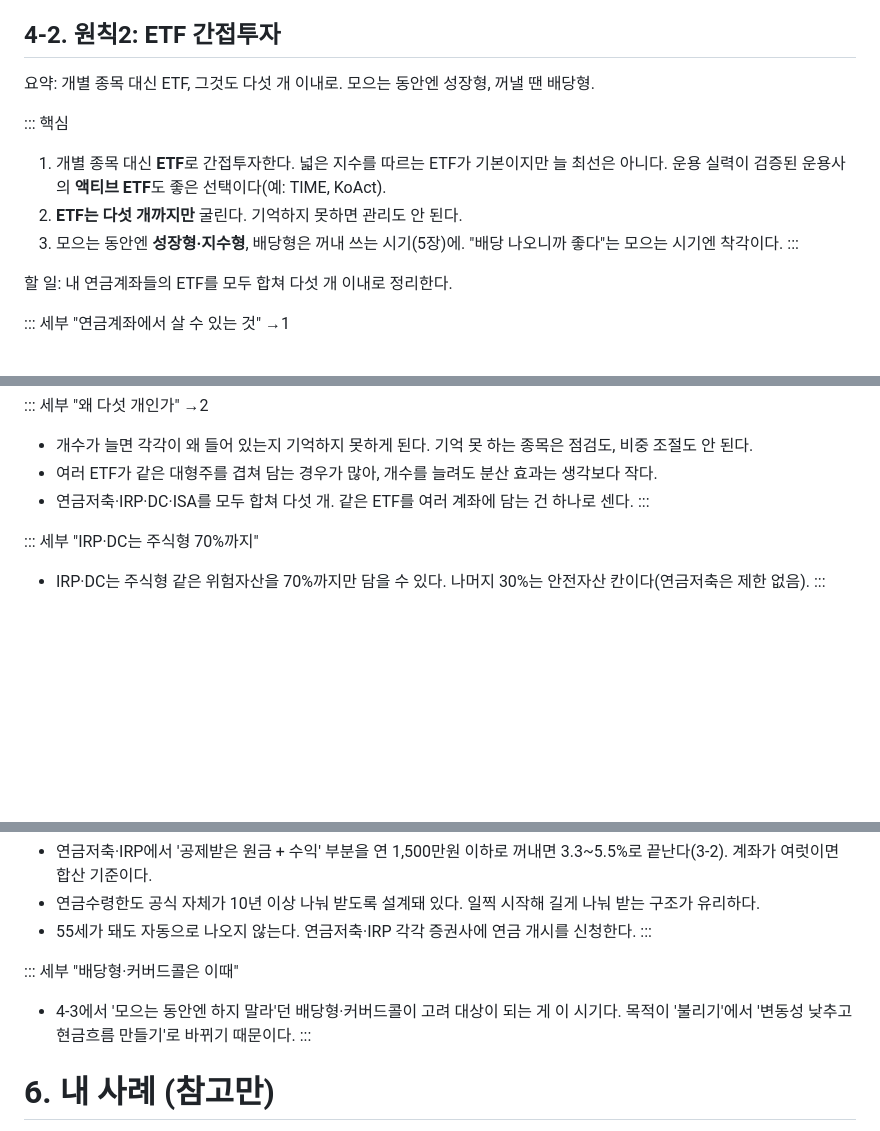
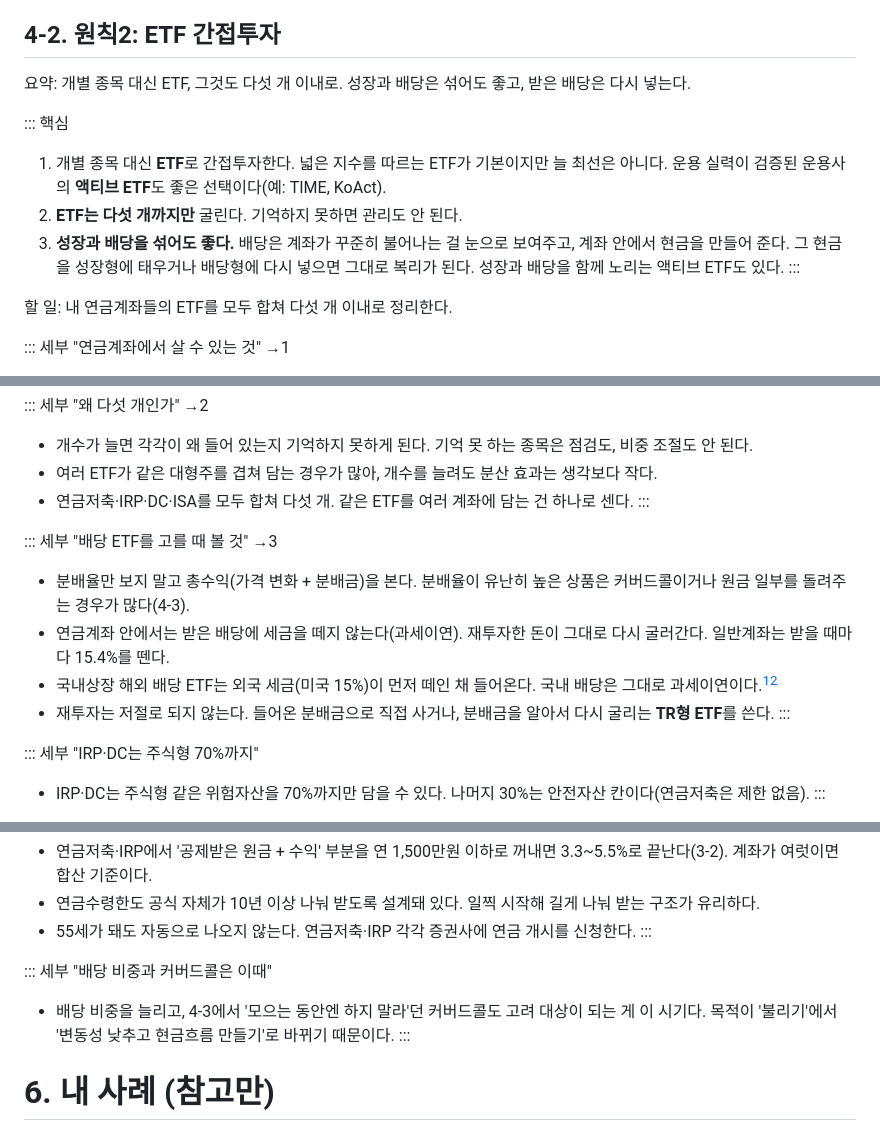
Before and after one commit to meringue5/retirement-guide, a Markdown page: content/guide.md, 3 parts joined by grey strips. Drawn GitHub-style; blank space fills up the shorter version.

Commit message:
4-2 배당 관점 수정: 성장·배당 혼합과 재투자, 5장 문장 정정

```diff
--- a/content/guide.md
+++ b/content/guide.md
@@ -464,12 +464,12 @@ version: v3.1 (핵심/세부 분류 + 1차 리뷰 반영)
 
 ## 4-2. 원칙2: ETF 간접투자
 
-요약: 개별 종목 대신 ETF, 그것도 다섯 개 이내로. 모으는 동안엔 성장형, 꺼낼 땐 배당형.
+요약: 개별 종목 대신 ETF, 그것도 다섯 개 이내로. 성장과 배당은 섞어도 좋고, 받은 배당은 다시 넣는다.
 
 ::: 핵심
 1. 개별 종목 대신 **ETF**로 간접투자한다. 넓은 지수를 따르는 ETF가 기본이지만 늘 최선은 아니다. 운용 실력이 검증된 운용사의 **액티브 ETF**도 좋은 선택이다(예: TIME, KoAct).
 2. **ETF는 다섯 개까지만** 굴린다. 기억하지 못하면 관리도 안 된다.
-3. 모으는 동안엔 **성장형·지수형**, 배당형은 꺼내 쓰는 시기(5장)에. "배당 나오니까 좋다"는 모으는 시기엔 착각이다.
+3. **성장과 배당을 섞어도 좋다.** 배당은 계좌가 꾸준히 불어나는 걸 눈으로 보여주고, 계좌 안에서 현금을 만들어 준다. 그 현금을 성장형에 태우거나 배당형에 다시 넣으면 그대로 복리가 된다. 성장과 배당을 함께 노리는 액티브 ETF도 있다.
 :::
 
 할 일: 내 연금계좌들의 ETF를 모두 합쳐 다섯 개 이내로 정리한다.
@@ -489,6 +489,13 @@ version: v3.1 (핵심/세부 분류 + 1차 리뷰 반영)
 - 개수가 늘면 각각이 왜 들어 있는지 기억하지 못하게 된다. 기억 못 하는 종목은 점검도, 비중 조절도 안 된다.
 - 여러 ETF가 같은 대형주를 겹쳐 담는 경우가 많아, 개수를 늘려도 분산 효과는 생각보다 작다.
 - 연금저축·IRP·DC·ISA를 모두 합쳐 다섯 개. 같은 ETF를 여러 계좌에 담는 건 하나로 센다.
+:::
+
+::: 세부 "배당 ETF를 고를 때 볼 것" →3
+- 분배율만 보지 말고 총수익(가격 변화 + 분배금)을 본다. 분배율이 유난히 높은 상품은 커버드콜이거나 원금 일부를 돌려주는 경우가 많다(4-3).
+- 연금계좌 안에서는 받은 배당에 세금을 떼지 않는다(과세이연). 재투자한 돈이 그대로 다시 굴러간다. 일반계좌는 받을 때마다 15.4%를 뗀다.
+- 국내상장 해외 배당 ETF는 외국 세금(미국 15%)이 먼저 떼인 채 들어온다. 국내 배당은 그대로 과세이연이다.[^fx-dividend]
+- 재투자는 저절로 되지 않는다. 들어온 분배금으로 직접 사거나, 분배금을 알아서 다시 굴리는 **TR형 ETF**를 쓴다.
 :::
 
 ::: 세부 "IRP·DC는 주식형 70%까지"
@@ -576,8 +583,8 @@ version: v3.1 (핵심/세부 분류 + 1차 리뷰 반영)
 - 55세가 돼도 자동으로 나오지 않는다. 연금저축·IRP 각각 증권사에 연금 개시를 신청한다.
 :::
 
-::: 세부 "배당형·커버드콜은 이때"
-- 4-3에서 '모으는 동안엔 하지 말라'던 배당형·커버드콜이 고려 대상이 되는 게 이 시기다. 목적이 '불리기'에서 '변동성 낮추고 현금흐름 만들기'로 바뀌기 때문이다.
+::: 세부 "배당 비중과 커버드콜은 이때"
+- 배당 비중을 늘리고, 4-3에서 '모으는 동안엔 하지 말라'던 커버드콜도 고려 대상이 되는 게 이 시기다. 목적이 '불리기'에서 '변동성 낮추고 현금흐름 만들기'로 바뀌기 때문이다.
 :::
 
 # 6. 내 사례 (참고만)
```
Also changed, not shown: other parts of content/guide.md (+1 -0 lines).
